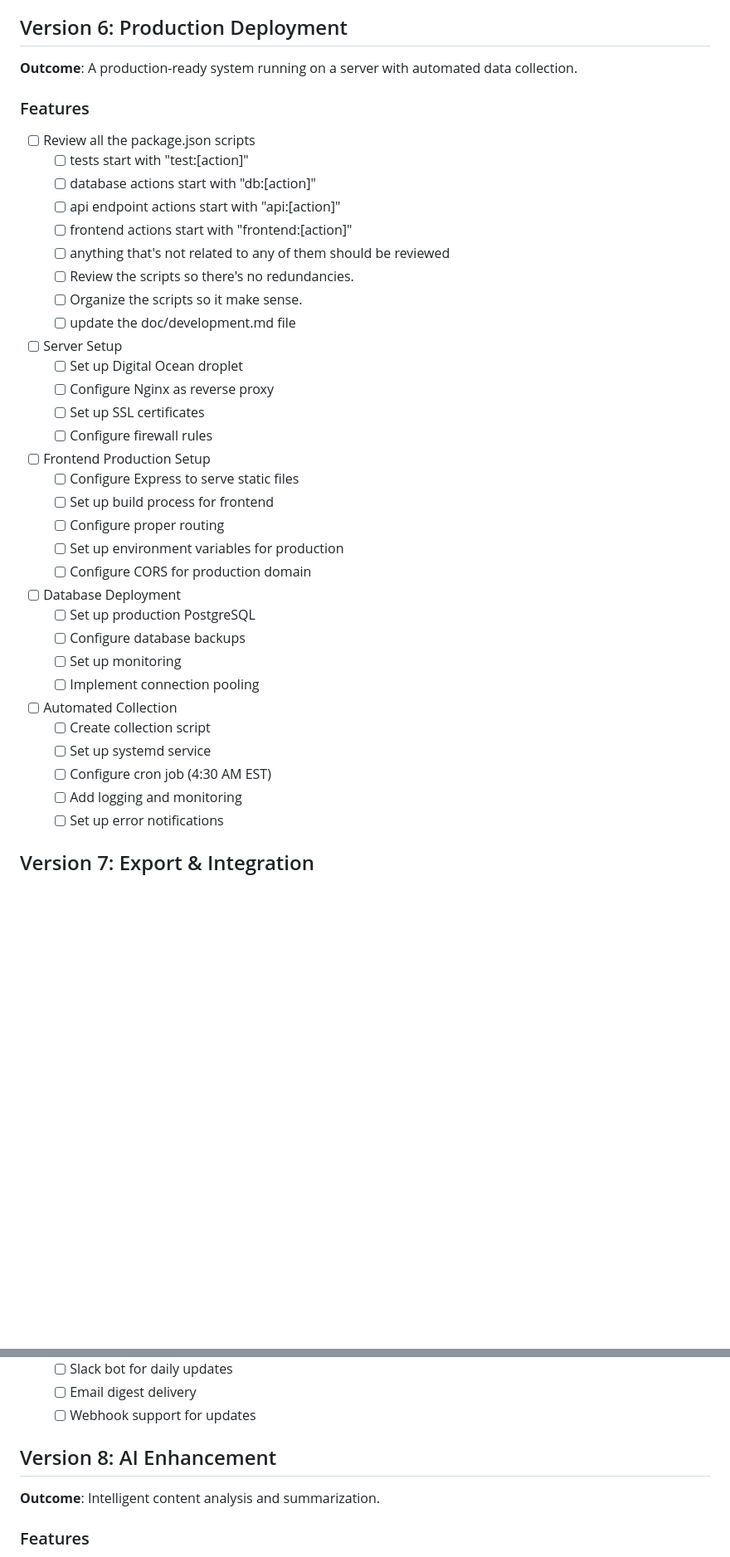
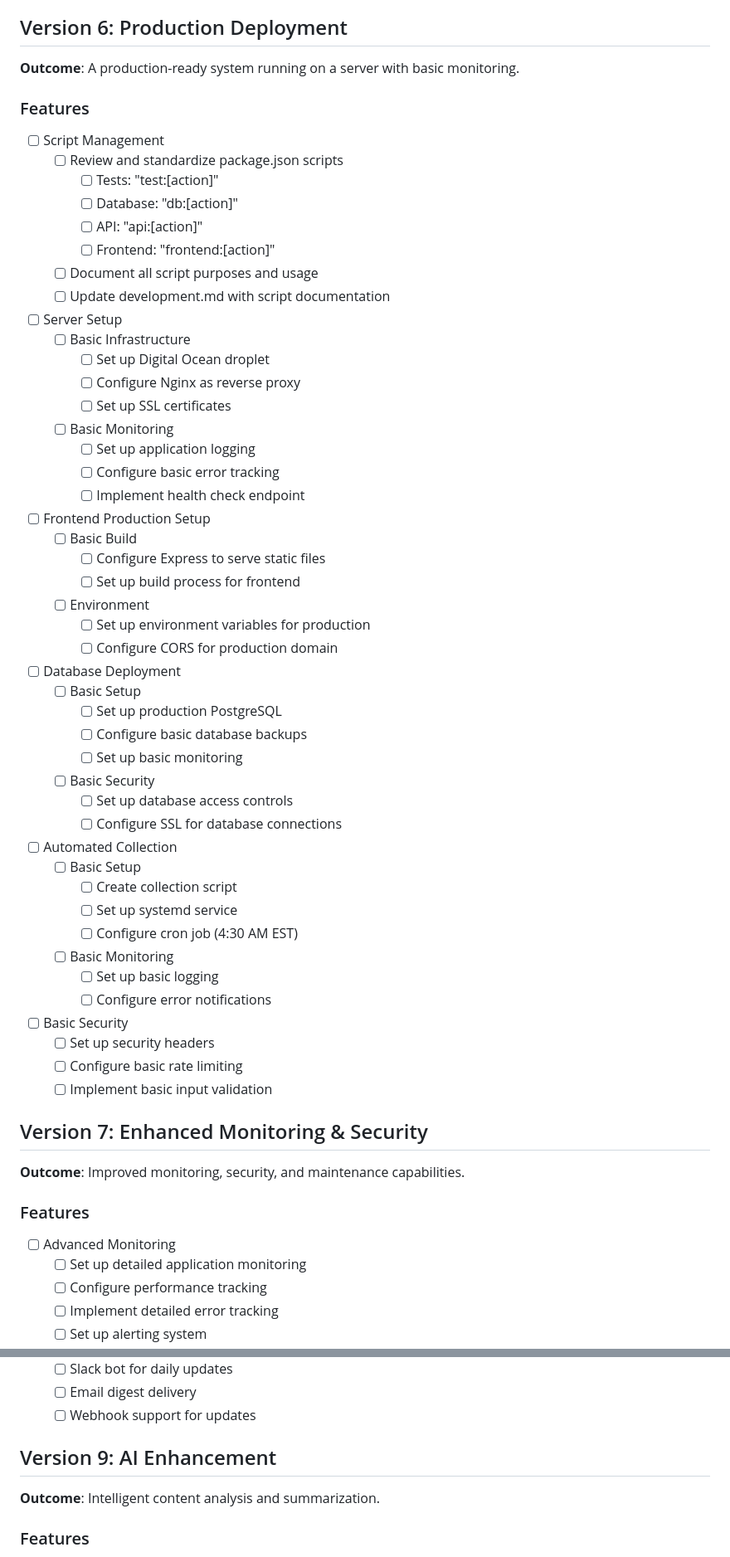
Before and after one commit to RockyKev/reddit-web-scraper-cursor-1, a Markdown page: docs/project-roadmap.md, 2 parts joined by grey strips. Shown at 83% size. Drawn GitHub-style; blank space fills up the shorter version.

Commit message:
chore: update roadmap

```diff
--- a/docs/project-roadmap.md
+++ b/docs/project-roadmap.md
@@ -162,43 +162,66 @@
   - [x] Clean up the "backend/services" code and figure out what to do with all the debugging code
 
 ## Version 6: Production Deployment
-**Outcome**: A production-ready system running on a server with automated data collection.
+**Outcome**: A production-ready system running on a server with basic monitoring.
 
 ### Features
-- [ ] Review all the package.json scripts
-  - [ ] tests start with "test:[action]"
-  - [ ] database actions start with "db:[action]"
-  - [ ] api endpoint actions start with "api:[action]"
-  - [ ] frontend actions start with "frontend:[action]"
-  - [ ] anything that's not related to any of them should be reviewed
-  - [ ] Review the scripts so there's no redundancies.
-  - [ ] Organize the scripts so it make sense.
-  - [ ] update the doc/development.md file
+- [ ] Script Management
+  - [ ] Review and standardize package.json scripts
+    - [ ] Tests: "test:[action]"
+    - [ ] Database: "db:[action]"
+    - [ ] API: "api:[action]"
+    - [ ] Frontend: "frontend:[action]"
+  - [ ] Document all script purposes and usage
+  - [ ] Update development.md with script documentation
 
 - [ ] Server Setup
-  - [ ] Set up Digital Ocean droplet
-  - [ ] Configure Nginx as reverse proxy
-  - [ ] Set up SSL certificates
-  - [ ] Configure firewall rules
+  - [ ] Basic Infrastructure
+    - [ ] Set up Digital Ocean droplet
+    - [ ] Configure Nginx as reverse proxy
+    - [ ] Set up SSL certificates
+  - [ ] Basic Monitoring
+    - [ ] Set up application logging
+    - [ ] Configure basic error tracking
+    - [ ] Implement health check endpoint
 
 - [ ] Frontend Production Setup
-  - [ ] Configure Express to serve static files
-  - [ ] Set up build process for frontend
-  - [ ] Configure proper routing
-  - [ ] Set up environment variables for production
-  - [ ] Configure CORS for production domain
+  - [ ] Basic Build
+    - [ ] Configure Express to serve static files
+    - [ ] Set up build process for frontend
+  - [ ] Environment
+    - [ ] Set up environment variables for production
+    - [ ] Configure CORS for production domain
 
 - [ ] Database Deployment
-  - [ ] Set up production PostgreSQL
-  - [ ] Configure database backups
-  - [ ] Set up monitoring
-  - [ ] Implement connection pooling
+  - [ ] Basic Setup
+    - [ ] Set up production PostgreSQL
+    - [ ] Configure basic database backups
+    - [ ] Set up basic monitoring
+  - [ ] Basic Security
+    - [ ] Set up database access controls
+    - [ ] Configure SSL for database connections
 
 - [ ] Automated Collection
-  - [ ] Create collection script
-  - [ ] Set up systemd service
-  - [ ] Configure cron job (4:30 AM EST)
-  - [ ] Add logging and monitoring
-  - [ ] Set up error notifications
+  - [ ] Basic Setup
+    - [ ] Create collection script
+    - [ ] Set up systemd service
+    - [ ] Configure cron job (4:30 AM EST)
+  - [ ] Basic Monitoring
+    - [ ] Set up basic logging
+    - [ ] Configure error notifications
 
-## Version 7: Export & Integration
+- [ ] Basic Security
+  - [ ] Set up security headers
+  - [ ] Configure basic rate limiting
+  - [ ] Implement basic input validation
+
+## Version 7: Enhanced Monitoring & Security
+**Outcome**: Improved monitoring, security, and maintenance capabilities.
+
+### Features
+- [ ] Advanced Monitoring
+  - [ ] Set up detailed application monitoring
+  - [ ] Configure performance tracking
+  - [ ] Implement detailed error tracking
+  - [ ] Set up alerting system
+
@@ -217,7 +265,7 @@
   - [ ] Email digest delivery
   - [ ] Webhook support for updates
 
-## Version 8: AI Enhancement
+## Version 9: AI Enhancement
 **Outcome**: Intelligent content analysis and summarization.
 
 ### Features
```
Also changed, not shown: other parts of docs/project-roadmap.md (+25 -0 lines).
